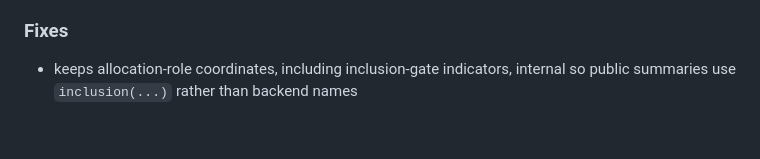
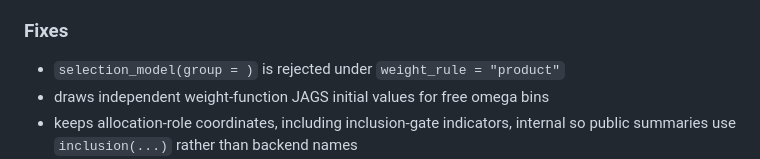
Before and after one commit to FBartos/BayesTools, a Markdown page: NEWS.md, the part around the change. Drawn GitHub-style; blank space fills up the shorter version.

Commit message:
Note product-rule group rejection and independent weight inits in NEWS.
Co-authored-by: Cursor <cursoragent@cursor.com>

```diff
--- a/NEWS.md
+++ b/NEWS.md
@@ -52,6 +52,8 @@
 - preserves independent coefficient supports in structural dependency graphs,
   including known group covariance, for fitting and bridge row partitions
 ### Fixes
+- `selection_model(group = )` is rejected under `weight_rule = "product"`
+- draws independent weight-function JAGS initial values for free omega bins
 - keeps allocation-role coordinates, including inclusion-gate indicators,
   internal so public summaries use `inclusion(...)` rather than backend names
 - preserves `log(intercept)` when stripping random-effect bars for fixed-target
```
